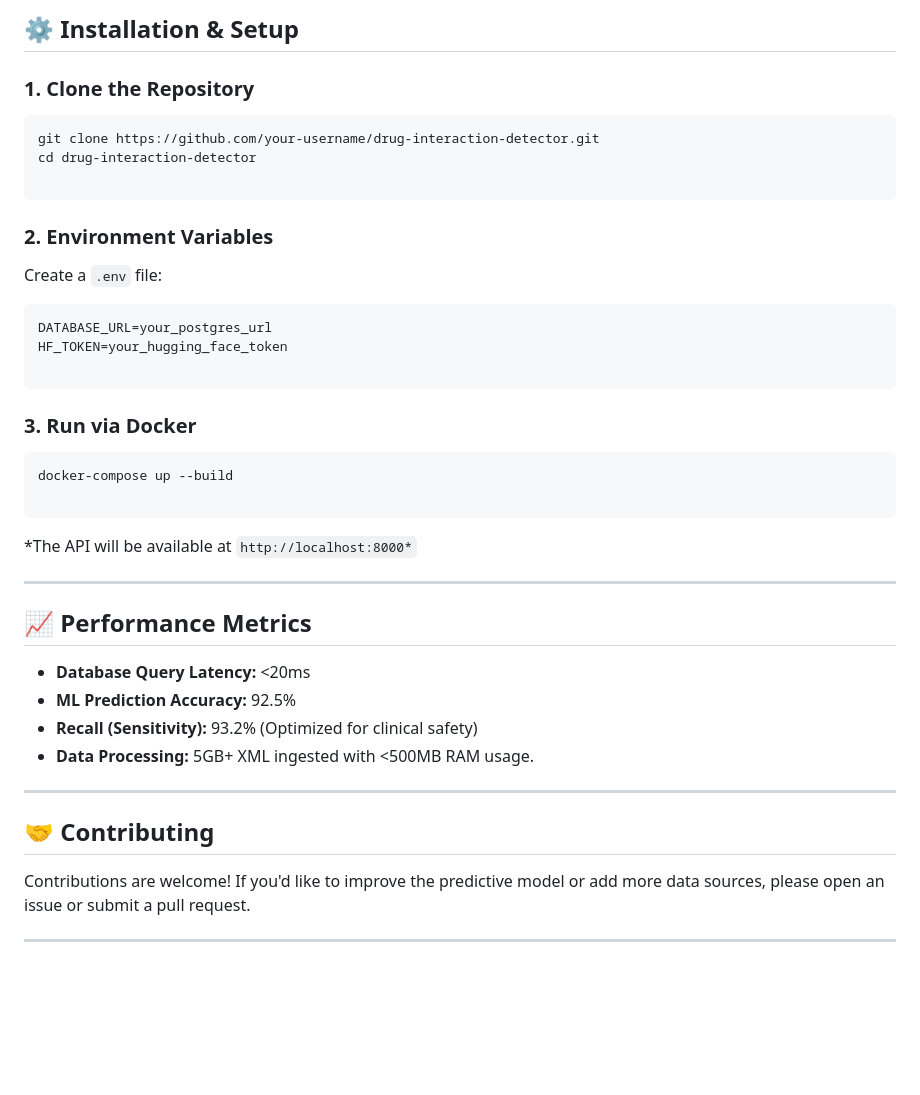
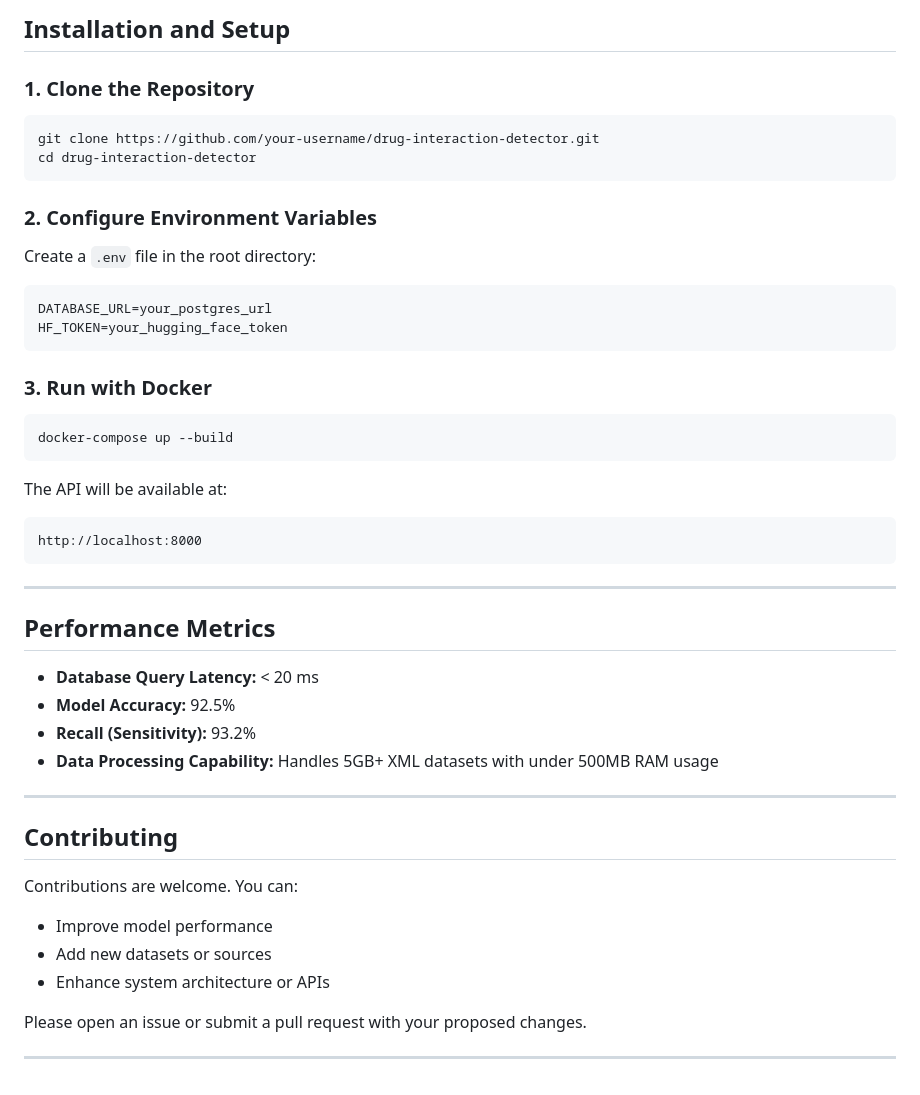
Before and after one commit to 4EdmunPeyton21/DDI, a Markdown page: README.md, the part around one of its changes. Rendered like a GitHub page; blank space fills up the shorter version.

````diff
--- a/README.md
+++ b/README.md
@@ -87,47 +117,55 @@ DDIDETECTOR/
 ---
 
-## **⚙️ Installation & Setup**
+## Installation and Setup
 
-### **1. Clone the Repository**
+### 1. Clone the Repository
 
 ```bash
 git clone https://github.com/your-username/drug-interaction-detector.git
 cd drug-interaction-detector
-
 ```
 
-### **2. Environment Variables**
+### 2. Configure Environment Variables
 
-Create a `.env` file:
+Create a `.env` file in the root directory:
 
 ```env
 DATABASE_URL=your_postgres_url
 HF_TOKEN=your_hugging_face_token
-
 ```
 
-### **3. Run via Docker**
+### 3. Run with Docker
 
 ```bash
 docker-compose up --build
+```
+
+The API will be available at:
 
 ```
-
-*The API will be available at `http://localhost:8000*`
+http://localhost:8000
+```
 
 ---
 
-## **📈 Performance Metrics**
+## Performance Metrics
 
-* **Database Query Latency:** <20ms
-* **ML Prediction Accuracy:** 92.5%
-* **Recall (Sensitivity):** 93.2% (Optimized for clinical safety)
-* **Data Processing:** 5GB+ XML ingested with <500MB RAM usage.
+* **Database Query Latency:** < 20 ms
+* **Model Accuracy:** 92.5%
+* **Recall (Sensitivity):** 93.2%
+* **Data Processing Capability:**
+  Handles 5GB+ XML datasets with under 500MB RAM usage
 
 ---
 
-## **🤝 Contributing**
+## Contributing
 
-Contributions are welcome! If you'd like to improve the predictive model or add more data sources, please open an issue or submit a pull request.
+Contributions are welcome. You can:
+
+* Improve model performance
+* Add new datasets or sources
+* Enhance system architecture or APIs
+
+Please open an issue or submit a pull request with your proposed changes.
 
 ---
````
Also changed, not shown: other parts of README.md (+88 -58 lines).
